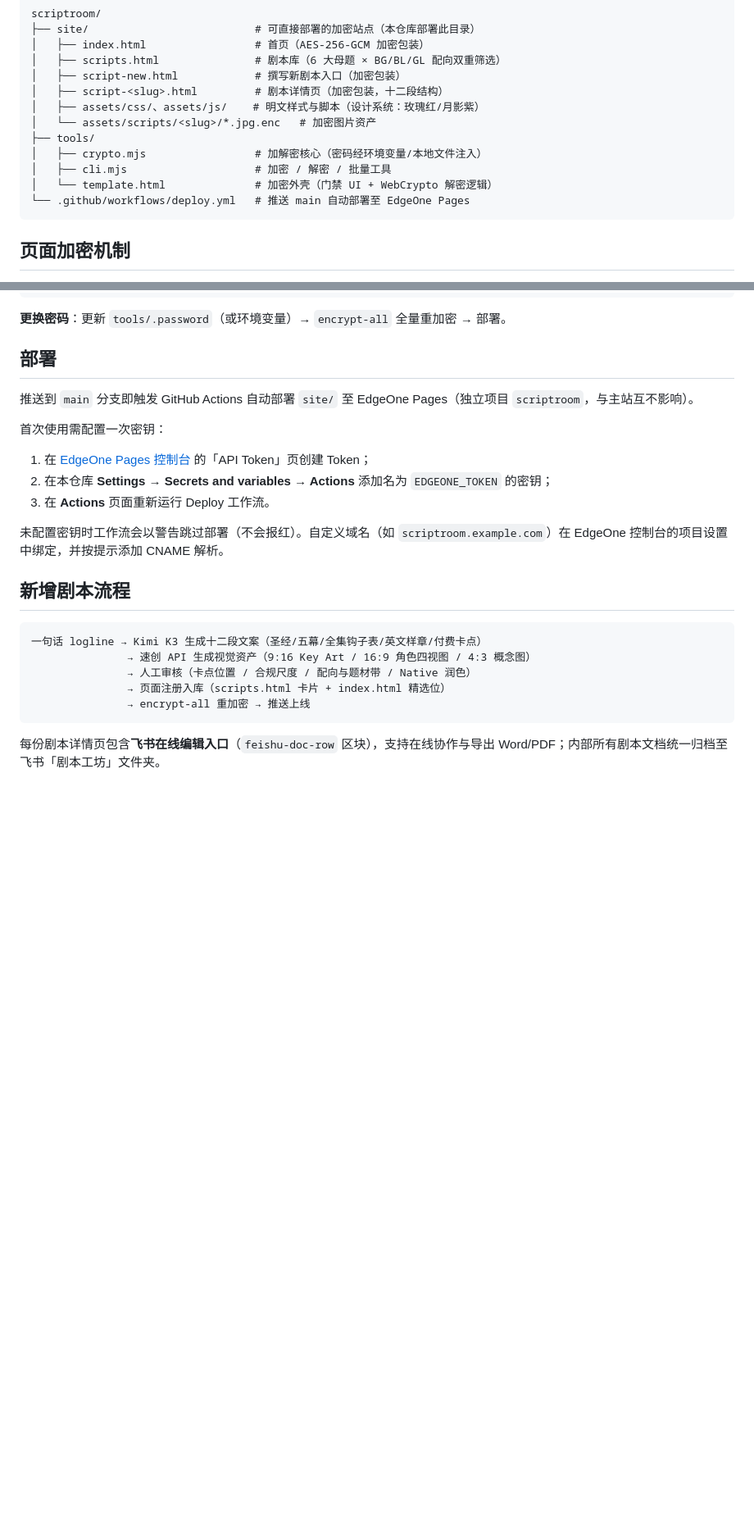
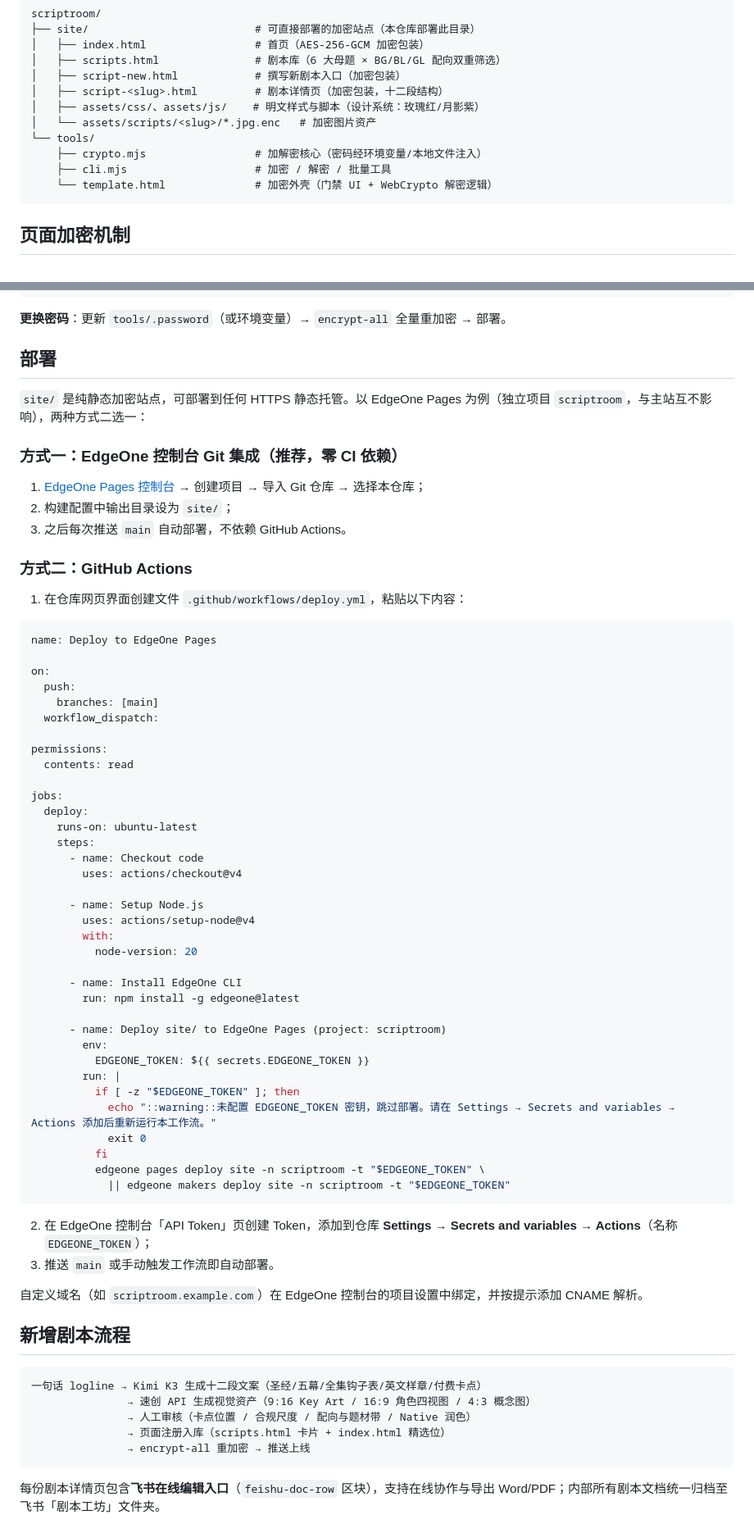
Before and after one commit to chenxing3060/scriptroom, a Markdown page: README.md, 2 parts joined by grey strips. Shown at 82% size. GitHub-like rendering; blank space fills up the shorter version.

Commit message:
docs: 部署章节改为控制台 Git 集成 / Actions 双路径，附完整 workflow 配置

````diff
--- a/README.md
+++ b/README.md
@@ -17,11 +17,10 @@ scriptroom/
 │   ├── script-<slug>.html         # 剧本详情页（加密包装，十二段结构）
 │   ├── assets/css/、assets/js/    # 明文样式与脚本（设计系统：玫瑰红/月影紫）
 │   └── assets/scripts/<slug>/*.jpg.enc   # 加密图片资产
-├── tools/
-│   ├── crypto.mjs                 # 加解密核心（密码经环境变量/本地文件注入）
-│   ├── cli.mjs                    # 加密 / 解密 / 批量工具
-│   └── template.html              # 加密外壳（门禁 UI + WebCrypto 解密逻辑）
-└── .github/workflows/deploy.yml   # 推送 main 自动部署至 EdgeOne Pages
+└── tools/
+    ├── crypto.mjs                 # 加解密核心（密码经环境变量/本地文件注入）
+    ├── cli.mjs                    # 加密 / 解密 / 批量工具
+    └── template.html              # 加密外壳（门禁 UI + WebCrypto 解密逻辑）
 ```
 
 ## 页面加密机制
@@ -66,15 +65,60 @@ node tools/cli.mjs decrypt-img site/assets/scripts/<slug>/x.jpg.enc > /tmp/x.jpg
 
 ## 部署
 
-推送到 `main` 分支即触发 GitHub Actions 自动部署 `site/` 至 EdgeOne Pages（独立项目 `scriptroom`，与主站互不影响）。
+`site/` 是纯静态加密站点，可部署到任何 HTTPS 静态托管。以 EdgeOne Pages 为例（独立项目 `scriptroom`，与主站互不影响），两种方式二选一：
 
-首次使用需配置一次密钥：
+### 方式一：EdgeOne 控制台 Git 集成（推荐，零 CI 依赖）
 
-1. 在 [EdgeOne Pages 控制台](https://edgeone.cloud.tencent.com/pages) 的「API Token」页创建 Token；
-2. 在本仓库 **Settings → Secrets and variables → Actions** 添加名为 `EDGEONE_TOKEN` 的密钥；
-3. 在 **Actions** 页面重新运行 Deploy 工作流。
+1. [EdgeOne Pages 控制台](https://edgeone.cloud.tencent.com/pages) → 创建项目 → 导入 Git 仓库 → 选择本仓库；
+2. 构建配置中输出目录设为 `site/`；
+3. 之后每次推送 `main` 自动部署，不依赖 GitHub Actions。
 
-未配置密钥时工作流会以警告跳过部署（不会报红）。自定义域名（如 `scriptroom.example.com`）在 EdgeOne 控制台的项目设置中绑定，并按提示添加 CNAME 解析。
+### 方式二：GitHub Actions
+
+1. 在仓库网页界面创建文件 `.github/workflows/deploy.yml`，粘贴以下内容：
+
+```yaml
+name: Deploy to EdgeOne Pages
+
+on:
+  push:
+    branches: [main]
+  workflow_dispatch:
+
+permissions:
+  contents: read
+
+jobs:
+  deploy:
+    runs-on: ubuntu-latest
+    steps:
+      - name: Checkout code
+        uses: actions/checkout@v4
+
+      - name: Setup Node.js
+        uses: actions/setup-node@v4
+        with:
+          node-version: 20
+
+      - name: Install EdgeOne CLI
+        run: npm install -g edgeone@latest
+
+      - name: Deploy site/ to EdgeOne Pages (project: scriptroom)
+        env:
+          EDGEONE_TOKEN: ${{ secrets.EDGEONE_TOKEN }}
+        run: |
+          if [ -z "$EDGEONE_TOKEN" ]; then
+            echo "::warning::未配置 EDGEONE_TOKEN 密钥，跳过部署。请在 Settings → Secrets and variables → Actions 添加后重新运行本工作流。"
+            exit 0
+          fi
+          edgeone pages deploy site -n scriptroom -t "$EDGEONE_TOKEN" \
+            || edgeone makers deploy site -n scriptroom -t "$EDGEONE_TOKEN"
+```
+
+2. 在 EdgeOne 控制台「API Token」页创建 Token，添加到仓库 **Settings → Secrets and variables → Actions**（名称 `EDGEONE_TOKEN`）；
+3. 推送 `main` 或手动触发工作流即自动部署。
+
+自定义域名（如 `scriptroom.example.com`）在 EdgeOne 控制台的项目设置中绑定，并按提示添加 CNAME 解析。
 
 ## 新增剧本流程
 
````
